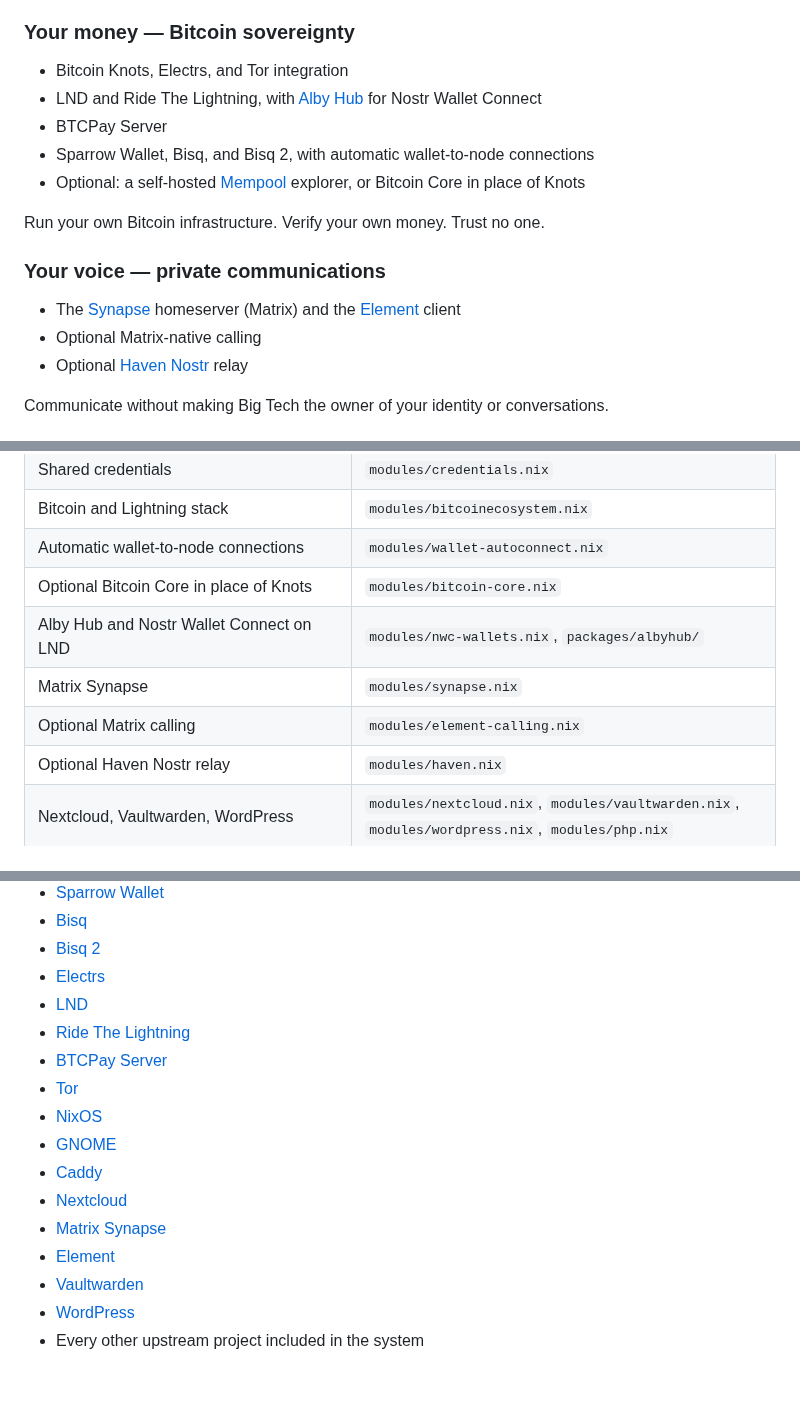
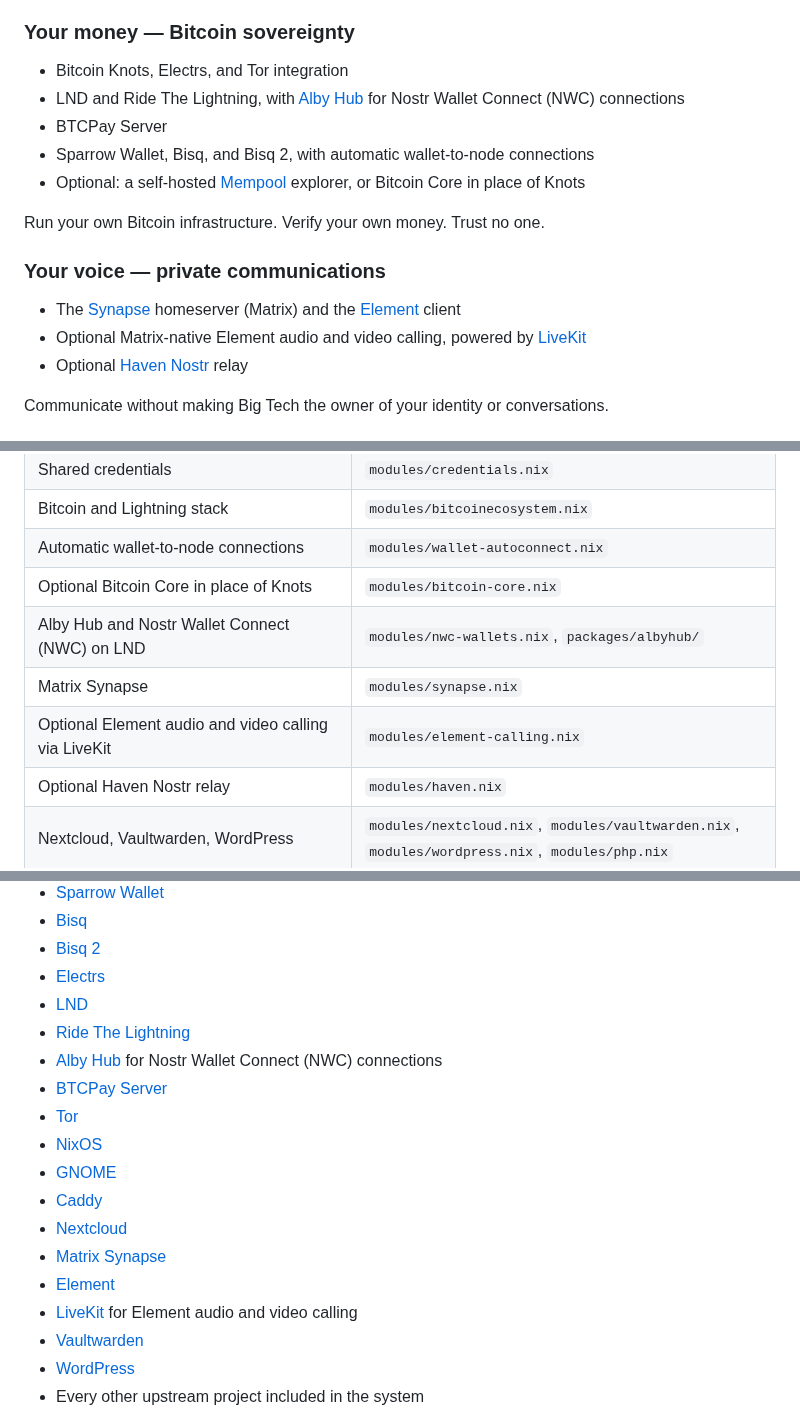
Before and after one commit to naturallaw777/Sovran_SystemsOS, a Markdown page: README.md, 3 parts joined by grey strips. Rendered like a GitHub page; blank space fills up the shorter version.

Commit message:
docs: acknowledge LiveKit and Alby Hub
Co-authored-by: arena-agent <297053741+arena-agent@users.noreply.github.com>

```diff
--- a/README.md
+++ b/README.md
@@ -108,7 +108,7 @@ presents and manages the features available on your system.
 
 - Bitcoin Knots, Electrs, and Tor integration
 - LND and Ride The Lightning, with [Alby Hub](https://albyhub.com) for Nostr
-  Wallet Connect
+  Wallet Connect (NWC) connections
 - BTCPay Server
 - Sparrow Wallet, Bisq, and Bisq 2, with automatic wallet-to-node connections
 - Optional: a self-hosted [Mempool](https://github.com/mempool/mempool)
@@ -120,7 +120,8 @@ Run your own Bitcoin infrastructure. Verify your own money. Trust no one.
 
 - The [Synapse](https://github.com/element-hq/synapse) homeserver (Matrix) and
   the [Element](https://element.io) client
-- Optional Matrix-native calling
+- Optional Matrix-native Element audio and video calling, powered by
+  [LiveKit](https://livekit.io)
 - Optional [Haven](https://github.com/bitvora/haven)
   [Nostr](https://github.com/nostr-protocol/nostr) relay
 
@@ -578,9 +579,9 @@ rebuilds the machine into the selected declarative state.
 | Bitcoin and Lightning stack | `modules/bitcoinecosystem.nix` |
 | Automatic wallet-to-node connections | `modules/wallet-autoconnect.nix` |
 | Optional Bitcoin Core in place of Knots | `modules/bitcoin-core.nix` |
-| Alby Hub and Nostr Wallet Connect on LND | `modules/nwc-wallets.nix`, `packages/albyhub/` |
+| Alby Hub and Nostr Wallet Connect (NWC) on LND | `modules/nwc-wallets.nix`, `packages/albyhub/` |
 | Matrix Synapse | `modules/synapse.nix` |
-| Optional Matrix calling | `modules/element-calling.nix` |
+| Optional Element audio and video calling via LiveKit | `modules/element-calling.nix` |
 | Optional Haven Nostr relay | `modules/haven.nix` |
 | Nextcloud, Vaultwarden, WordPress | `modules/nextcloud.nix`, `modules/vaultwarden.nix`, `modules/wordpress.nix`, `modules/php.nix` |
 | Optional Mempool explorer | `modules/mempool.nix` |
@@ -664,6 +665,8 @@ Sovran_SystemsOS also depends on the work of the developers and communities behi
 - [Electrs](https://github.com/romanz/electrs)
 - [LND](https://github.com/lightningnetwork/lnd)
 - [Ride The Lightning](https://github.com/Ride-The-Lightning/RTL)
+- [Alby Hub](https://github.com/getAlby/hub) for Nostr Wallet Connect (NWC)
+  connections
 - [BTCPay Server](https://github.com/btcpayserver/btcpayserver)
 - [Tor](https://www.torproject.org)
 - [NixOS](https://github.com/NixOS/nixpkgs)
@@ -672,6 +675,8 @@ Sovran_SystemsOS also depends on the work of the developers and communities behi
 - [Nextcloud](https://github.com/nextcloud/server)
 - [Matrix Synapse](https://github.com/element-hq/synapse)
 - [Element](https://github.com/element-hq/element-web)
+- [LiveKit](https://github.com/livekit/livekit) for Element audio and video
+  calling
 - [Vaultwarden](https://github.com/dani-garcia/vaultwarden)
 - [WordPress](https://github.com/WordPress/WordPress)
 - Every other upstream project included in the system
```
